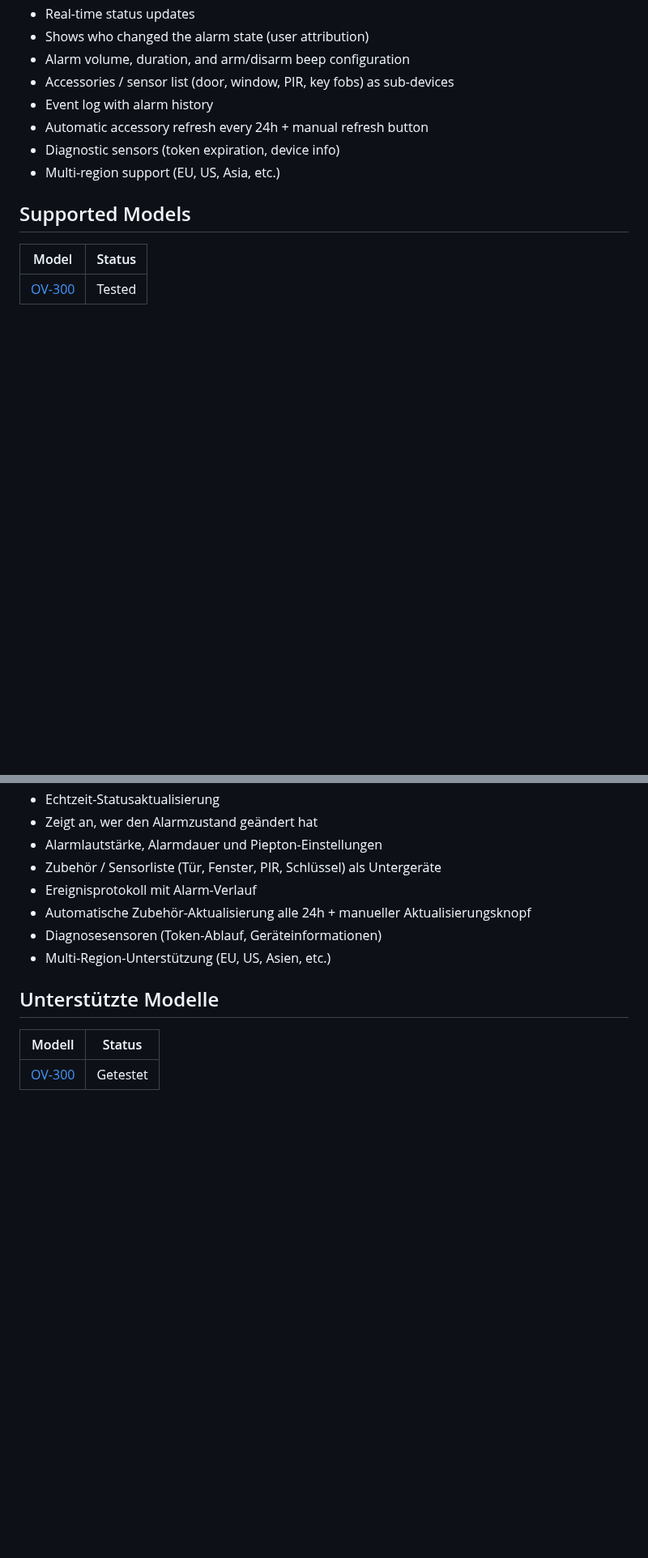
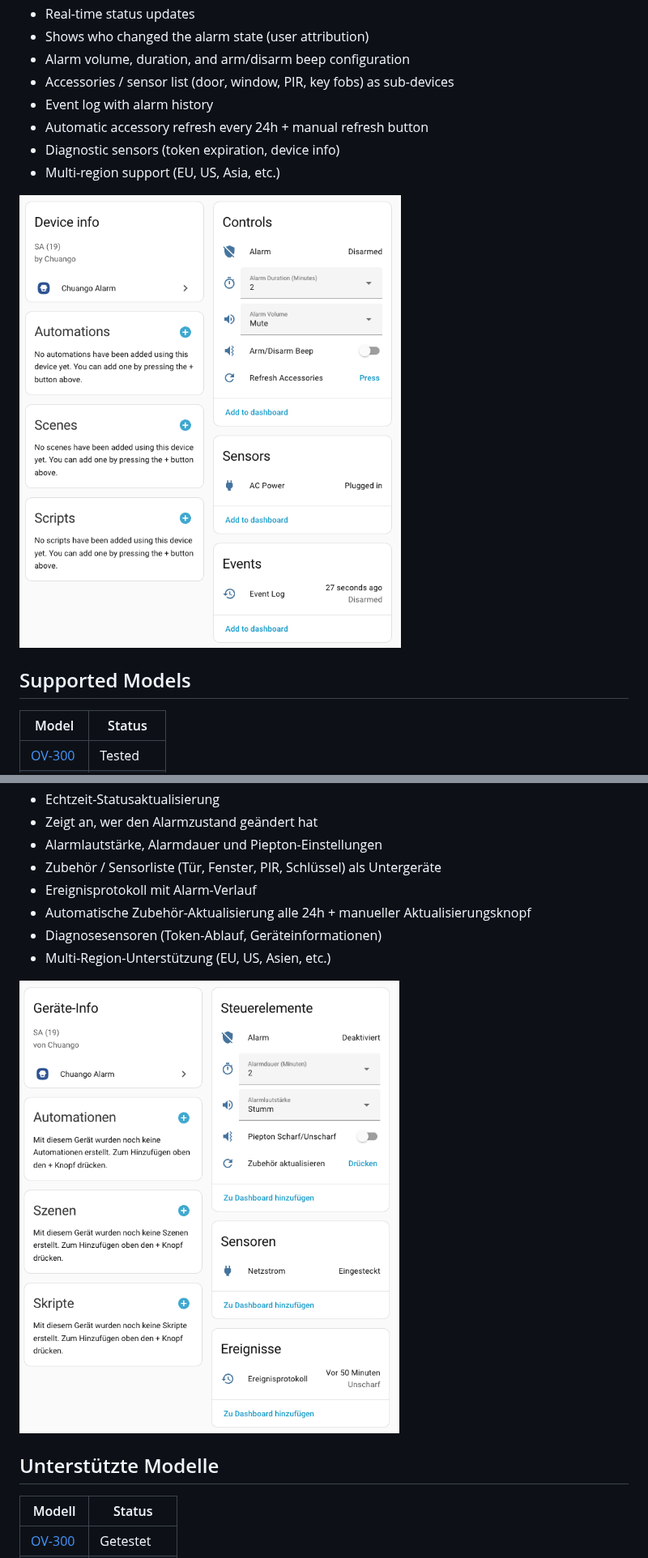
Before and after one commit to NemoN/ha-chuango-ov300, a Markdown page: README.md, 2 parts joined by grey strips. Shown at 81% size. Drawn GitHub-style; pictures changed too: documentation/images/ov300_device_de.png (added), documentation/images/ov300_device_en.png (added); blank space fills up the shorter version.

```diff
--- a/README.md
+++ b/README.md
@@ -24,6 +24,8 @@ Home Assistant integration for **Chuango OV-300** WiFi alarm systems via the Dre
 - Diagnostic sensors (token expiration, device info)
 - Multi-region support (EU, US, Asia, etc.)
 
+![Home Assistant](documentation/images/ov300_device_en.png)
+
 ## Supported Models
 
 | Model | Status |
@@ -313,6 +323,8 @@ Home Assistant Integration für **Chuango OV-300** WLAN-Alarmanlagen über den D
 - Diagnosesensoren (Token-Ablauf, Geräteinformationen)
 - Multi-Region-Unterstützung (EU, US, Asien, etc.)
 
+![Home Assistant](documentation/images/ov300_device_de.png)
+
 ## Unterstützte Modelle
 
 | Modell | Status |
```
Also changed, not shown: other parts of README.md (+16 -0 lines), 4 other files.
